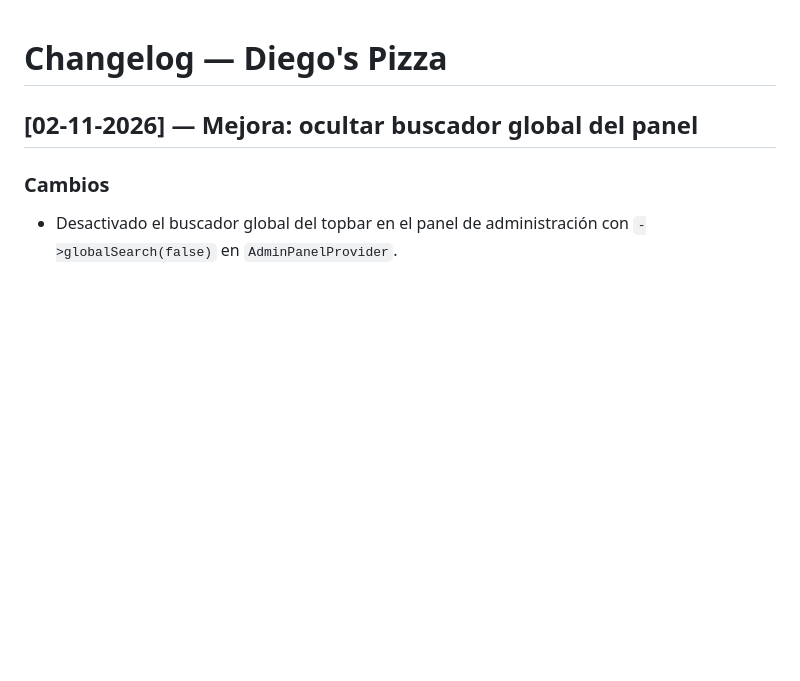
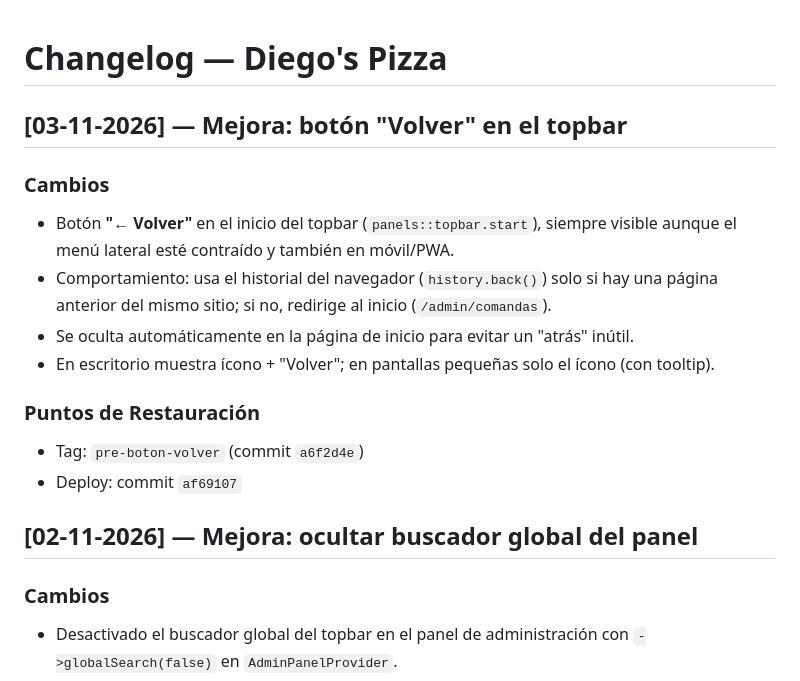
Before and after one commit to locuxtech-ship-it/diegospizza, a Markdown page: CHANGELOG.md, the part around the change. GitHub-like rendering; blank space fills up the shorter version.

Commit message:
docs: changelog boton volver en topbar

```diff
--- a/CHANGELOG.md
+++ b/CHANGELOG.md
@@ -1,4 +1,16 @@
 # Changelog — Diego's Pizza
+
+## [03-11-2026] — Mejora: botón "Volver" en el topbar
+
+### Cambios
+- Botón **"← Volver"** en el inicio del topbar (`panels::topbar.start`), siempre visible aunque el menú lateral esté contraído y también en móvil/PWA.
+- Comportamiento: usa el historial del navegador (`history.back()`) solo si hay una página anterior del mismo sitio; si no, redirige al inicio (`/admin/comandas`).
+- Se oculta automáticamente en la página de inicio para evitar un "atrás" inútil.
+- En escritorio muestra ícono + "Volver"; en pantallas pequeñas solo el ícono (con tooltip).
+
+### Puntos de Restauración
+- Tag: `pre-boton-volver` (commit `a6f2d4e`)
+- Deploy: commit `af69107`
 
 ## [02-11-2026] — Mejora: ocultar buscador global del panel
 
```
